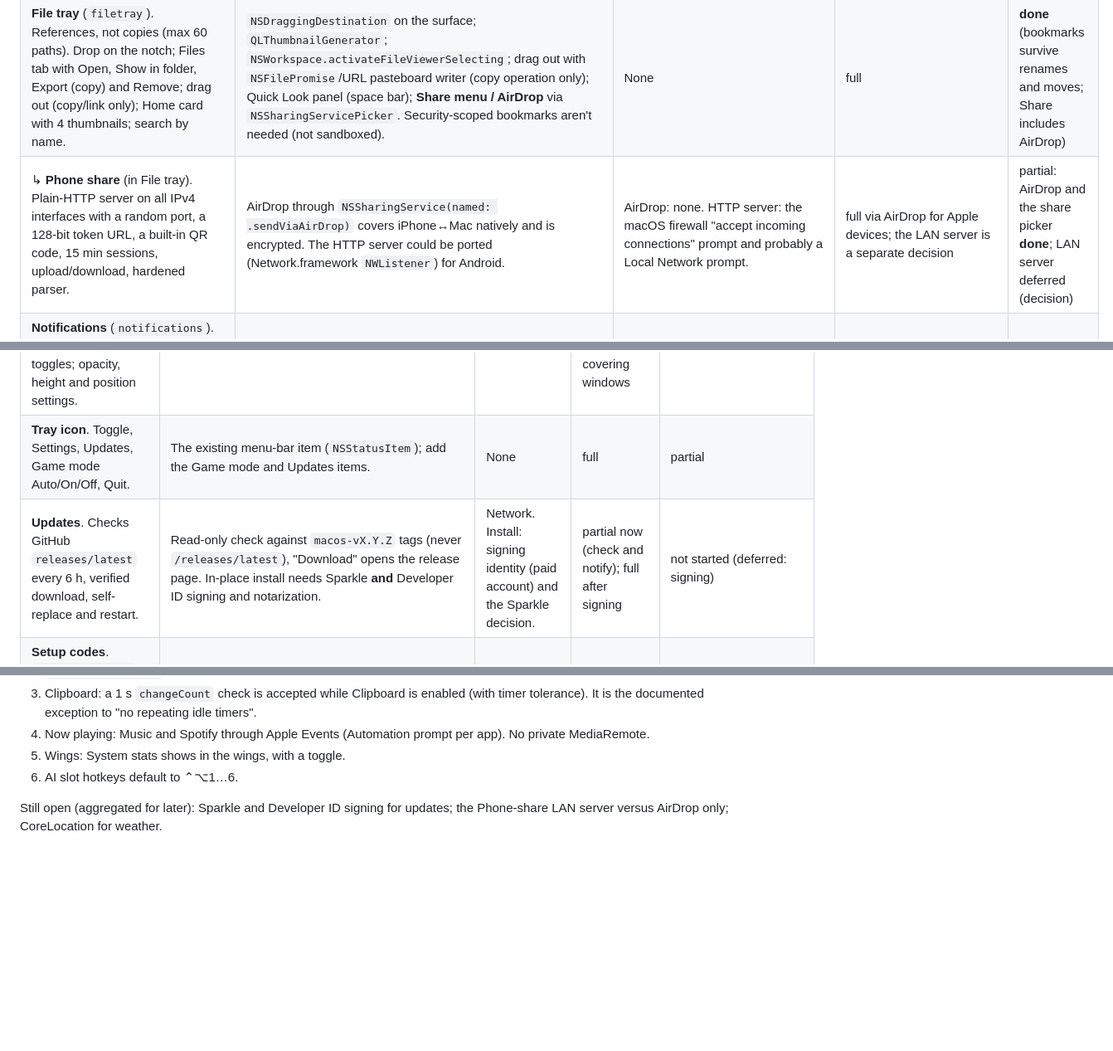
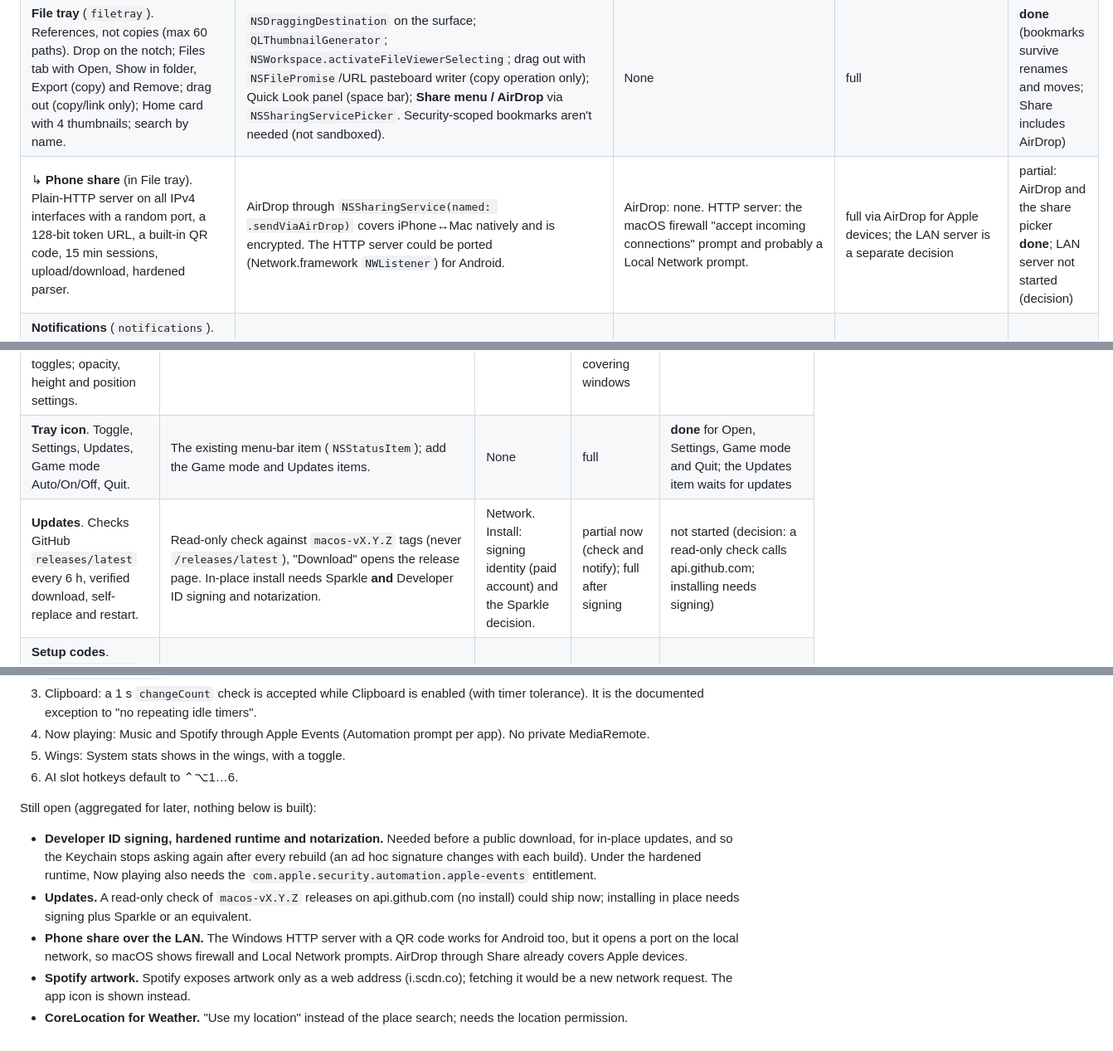
Before and after one commit to Somafet/qnotch, a Markdown page: docs/macos/parity.md, 3 parts joined by grey strips. Shown at 83% size. GitHub-like rendering; blank space fills up the shorter version.

Commit message:
Record the open Mac parity decisions
Co-Authored-By: Claude Opus 5.5 <noreply@anthropic.com>

```diff
--- a/docs/macos/parity.md
+++ b/docs/macos/parity.md
@@ -20,7 +20,7 @@ A feature counts as at parity only when its Status says **done**. Inventory take
 | **Mic and camera** (`capture`). Pill glyphs while any app uses the mic/camera, with app names ("Microphone: Teams"). Game-bar segment. Registry consent-store watcher, no timer. | Mic in use: `kAudioDevicePropertyDeviceIsRunningSomewhere` listener on input devices. Mic per app: CoreAudio process objects (`kAudioHardwarePropertyProcessObjectList` + `kAudioProcessPropertyIsRunningInput` + `kAudioProcessPropertyBundleID`, macOS 14.2+), all with listeners. Camera: CoreMediaIO `kCMIODevicePropertyDeviceIsRunningSomewhere` listener. | None | partial: mic attribution per app on macOS 14.2+ only; **camera per app is not possible** publicly (we show "Camera in use"). macOS also shows its own orange/green dots. | **done** for the wing segment; the game-bar segment arrives with Game mode |
 | **Clipboard history** (`clipboard`). Card with the last 3 entries; tab with All/Text/Code/Images filters, pin, copy again, remove, clear. 40 entries, 8 MB of images, text ≤ 200k. Skips "exclude from history" formats. Optional "Keep history between sessions" (text only). Search source. Event driven (`WM_CLIPBOARDUPDATE`). | `NSPasteboard.general.changeCount`. **macOS has no change notification**, so this needs a check timer (see decisions). Skip `org.nspasteboard.ConcealedType`, `TransientType`, `AutoGeneratedType` and our own writes. Images as TIFF/PNG, capped. Optional persistence via atomic JSON. macOS 15.4+/26 may show a "pasted from" privacy alert for programmatic reads; to verify on this machine. | None today. Newer macOS may add a per-app paste-access prompt; to verify. | partial: cannot be event driven, so it costs one tiny wake per interval | **done** (1 s check; honors the macOS 15.4+ paste-access setting) |
 | **File tray** (`filetray`). References, not copies (max 60 paths). Drop on the notch; Files tab with Open, Show in folder, Export (copy) and Remove; drag out (copy/link only); Home card with 4 thumbnails; search by name. | `NSDraggingDestination` on the surface; `QLThumbnailGenerator`; `NSWorkspace.activateFileViewerSelecting`; drag out with `NSFilePromise`/URL pasteboard writer (copy operation only); Quick Look panel (space bar); **Share menu / AirDrop** via `NSSharingServicePicker`. Security-scoped bookmarks aren't needed (not sandboxed). | None | full | **done** (bookmarks survive renames and moves; Share includes AirDrop) |
-| ↳ **Phone share** (in File tray). Plain-HTTP server on all IPv4 interfaces with a random port, a 128-bit token URL, a built-in QR code, 15 min sessions, upload/download, hardened parser. | AirDrop through `NSSharingService(named: .sendViaAirDrop)` covers iPhone↔Mac natively and is encrypted. The HTTP server could be ported (Network.framework `NWListener`) for Android. | AirDrop: none. HTTP server: the macOS firewall "accept incoming connections" prompt and probably a Local Network prompt. | full via AirDrop for Apple devices; the LAN server is a separate decision | partial: AirDrop and the share picker **done**; LAN server deferred (decision) |
+| ↳ **Phone share** (in File tray). Plain-HTTP server on all IPv4 interfaces with a random port, a 128-bit token URL, a built-in QR code, 15 min sessions, upload/download, hardened parser. | AirDrop through `NSSharingService(named: .sendViaAirDrop)` covers iPhone↔Mac natively and is encrypted. The HTTP server could be ported (Network.framework `NWListener`) for Android. | AirDrop: none. HTTP server: the macOS firewall "accept incoming connections" prompt and probably a Local Network prompt. | full via AirDrop for Apple devices; the LAN server is a separate decision | partial: AirDrop and the share picker **done**; LAN server not started (decision) |
 | **Notifications** (`notifications`). **Not** reading other apps' notifications. Apps and scripts post to the notch through `QNotch.exe notify`, a per-user named pipe, or loopback HTTP (bearer token in Credential Manager, port 47821, Origin/Host checks). Toasts in the glance strip, unread count in the pill, tab with actions and waiting answers, retention 1–30 days / 500 items, mute per app, quiet during calls, error-level auto-open. | CLI verb on the app executable (`QNotch.app/Contents/MacOS/QNotch notify …`, optional `qnotch` symlink installed from Settings). A Unix domain socket (mode 0600) in the data folder replaces the pipe. Loopback HTTP via `NWListener` on 127.0.0.1. Token in Keychain. Focus via `NSRunningApplication.activate`. Quiet during calls reuses the mic listener. | Loopback-only listener: none (loopback doesn't trigger the firewall or Local Network prompts; to verify) | full. Reading **other apps'** macOS notifications is **not possible** and is not what the Windows feature does. | **done** except the game-bar segment (with Game mode); toasts show as a peek beside the notch |
 | **GitHub** (`github`). Contribution graph card (53×7 grid, totals, streak) from GraphQL with a PAT. Hourly one-shot refresh, 10 min after failure. Atomic `github-cache.json`. Token in Credential Manager. | `URLSession` with the same GraphQL query; token in Keychain (`SecItemAdd`, `kSecClassGenericPassword`); a single `CALayer`-drawn grid. | Network (api.github.com) | full | **done** |
 | **Weather** (`weather`). yr.no/MET forecast for a place the user searches (no location services). Card with now and 4 days, pill segment, game-bar segment. `If-Modified-Since`, honors `Expires`, 10 min–2 h one-shot refresh. Atomic cache. 87 bundled MET icons (MIT). | Keep the same provider and icons (portable; no developer entitlement). Optional "Use my location" via CoreLocation is a separate decision. WeatherKit would need an Apple developer entitlement and attribution; not proposed. | Network (api.met.no, yr.no). CoreLocation only if you choose it. | full | **done** except the game-bar segment (with Game mode); MET symbols drawn as multicolor SF Symbols instead of bundled PNGs |
@@ -46,8 +46,8 @@ A feature counts as at parity only when its Status says **done**. Inventory take
 | **Edit mode**. Jiggle and drag to reorder Home cards and tabs; hide cards; `CardOrder` / `CardVisible` / `TabOrder`. | Header pencil; `CAKeyframeAnimation` jiggle only while editing (Reduce Motion: no jiggle, static drag handles); reorder with mouse drag. | None | full | **done** (card visibility is in Appearance) |
 | **Notch nudge**. Drag the pill sideways, fling, snap to center/edge, per-app spots, move between monitors. | On a notched display the surface wraps the physical camera housing, so moving it would be fake. Only meaningful for the floating pill on displays without a notch. | None | partial (non-notched displays only) | **done** for the floating pill: drag, snap to center or edge, double-click to center, remembered per display (not per app) |
 | **Game mode**. Fullscreen/game detection (foreground hook, caption-less monitor-covering window, presentation states, Always/Never lists), override Auto/On/Off (⌃⌥G, tray). Hides the pill/panel and shows a click-through one-line bar with per-segment toggles; opacity, height and position settings. | `NSWorkspace.activeSpaceDidChangeNotification` + `didActivateApplicationNotification`, then a single `CGWindowListCopyWindowInfo` bounds check of the frontmost app's windows against the display (bounds and owner PID need no Screen Recording permission). Always/Never lists by bundle ID. In a fullscreen Space the menu bar is hidden, so the "bar" is the wings with `ignoresMouseEvents`. | None | partial: macOS doesn't expose "game is running" or D3D-style exclusive fullscreen; detection is fullscreen-Space and display-covering windows | **done** (games by App Store category by default; any full-screen app optional; the bar is the notch wings, so height and position settings do not apply) |
-| **Tray icon**. Toggle, Settings, Updates, Game mode Auto/On/Off, Quit. | The existing menu-bar item (`NSStatusItem`); add the Game mode and Updates items. | None | full | partial |
-| **Updates**. Checks GitHub `releases/latest` every 6 h, verified download, self-replace and restart. | Read-only check against `macos-vX.Y.Z` tags (never `/releases/latest`), "Download" opens the release page. In-place install needs Sparkle **and** Developer ID signing and notarization. | Network. Install: signing identity (paid account) and the Sparkle decision. | partial now (check and notify); full after signing | not started (deferred: signing) |
+| **Tray icon**. Toggle, Settings, Updates, Game mode Auto/On/Off, Quit. | The existing menu-bar item (`NSStatusItem`); add the Game mode and Updates items. | None | full | **done** for Open, Settings, Game mode and Quit; the Updates item waits for updates |
+| **Updates**. Checks GitHub `releases/latest` every 6 h, verified download, self-replace and restart. | Read-only check against `macos-vX.Y.Z` tags (never `/releases/latest`), "Download" opens the release page. In-place install needs Sparkle **and** Developer ID signing and notarization. | Network. Install: signing identity (paid account) and the Sparkle decision. | partial now (check and notify); full after signing | not started (decision: a read-only check calls api.github.com; installing needs signing) |
 | **Setup codes**. `qnotch-setup-1:` deflated JSON of shareable preferences, validated, apply and restart. | Same format with Mac-only fields; can't import Windows-only keys. Low value until the Mac has more settings. | None | full | **done**, interchangeable with Windows for shared fields (hotkeys are not shared) |
 | **Profile name and photo**. Name defaults to the account user name; photo is a user-picked file. | Name from `NSFullUserName()` (done). Photo is a user-picked file. The account picture via Contacts "Me" card needs the Contacts permission; not proposed. | None | full | **done** |
 
@@ -82,4 +82,10 @@ High value and low risk first. Each step is one module (or one shell feature), o
 5. Wings: System stats shows in the wings, with a toggle.
 6. AI slot hotkeys default to ⌃⌥1…6.
 
-Still open (aggregated for later): Sparkle and Developer ID signing for updates; the Phone-share LAN server versus AirDrop only; CoreLocation for weather.
+Still open (aggregated for later, nothing below is built):
+
+- **Developer ID signing, hardened runtime and notarization.** Needed before a public download, for in-place updates, and so the Keychain stops asking again after every rebuild (an ad hoc signature changes with each build). Under the hardened runtime, Now playing also needs the `com.apple.security.automation.apple-events` entitlement.
+- **Updates.** A read-only check of `macos-vX.Y.Z` releases on api.github.com (no install) could ship now; installing in place needs signing plus Sparkle or an equivalent.
+- **Phone share over the LAN.** The Windows HTTP server with a QR code works for Android too, but it opens a port on the local network, so macOS shows firewall and Local Network prompts. AirDrop through Share already covers Apple devices.
+- **Spotify artwork.** Spotify exposes artwork only as a web address (i.scdn.co); fetching it would be a new network request. The app icon is shown instead.
+- **CoreLocation for Weather.** "Use my location" instead of the place search; needs the location permission.
```
Also changed, not shown: other parts of docs/macos/parity.md (+1 -1 lines).
